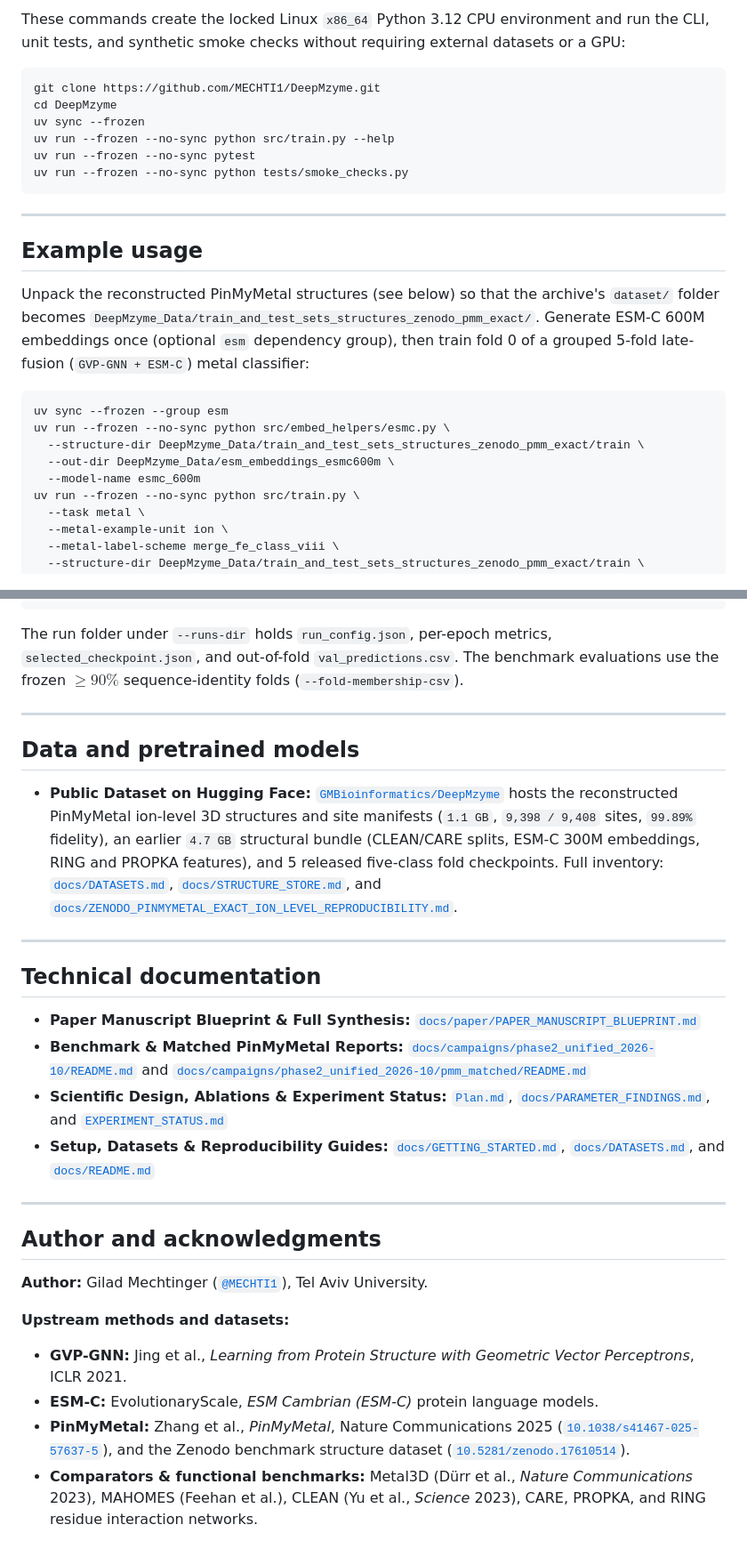
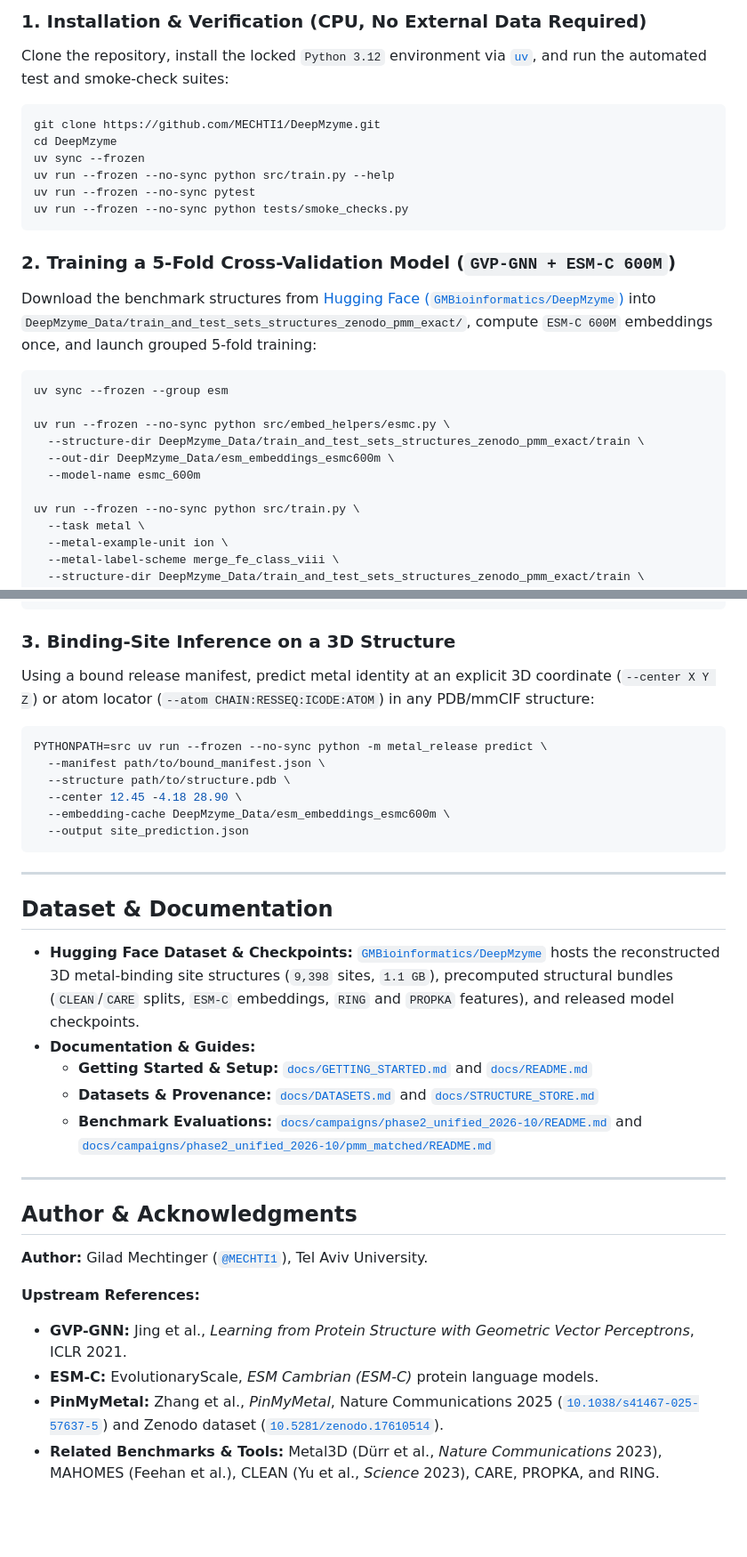
Before and after one commit to MECHTI1/DeepMzyme, a Markdown page: README.md, 2 parts joined by grey strips. Shown at 89% size. GitHub-like rendering; blank space fills up the shorter version.

````diff
--- a/README.md
+++ b/README.md
@@ -87,5 +112,7 @@ Models are evaluated with unweighted four-class balanced accuracy (mean recall a
 
-These commands create the locked Linux `x86_64` Python 3.12 CPU environment and run the CLI, unit tests, and synthetic smoke checks without requiring external datasets or a GPU:
+### 1. Installation & Verification (CPU, No External Data Required)
+
+Clone the repository, install the locked `Python 3.12` environment via [`uv`](https://docs.astral.sh/uv/), and run the automated test and smoke-check suites:
 
 ```bash
 git clone https://github.com/MECHTI1/DeepMzyme.git
@@ -96,18 +123,18 @@ uv run --frozen --no-sync pytest
 uv run --frozen --no-sync python tests/smoke_checks.py
 ```
 
----
+### 2. Training a 5-Fold Cross-Validation Model (`GVP-GNN + ESM-C 600M`)
 
-## Example usage
-
-Unpack the reconstructed PinMyMetal structures (see below) so that the archive's `dataset/` folder becomes `DeepMzyme_Data/train_and_test_sets_structures_zenodo_pmm_exact/`. Generate ESM-C 600M embeddings once (optional `esm` dependency group), then train fold 0 of a grouped 5-fold late-fusion (`GVP-GNN + ESM-C`) metal classifier:
+Download the benchmark structures from [Hugging Face (`GMBioinformatics/DeepMzyme`)](https://huggingface.co/datasets/GMBioinformatics/DeepMzyme) into `DeepMzyme_Data/train_and_test_sets_structures_zenodo_pmm_exact/`, compute `ESM-C 600M` embeddings once, and launch grouped 5-fold training:
 
 ```bash
 uv sync --frozen --group esm
+
 uv run --frozen --no-sync python src/embed_helpers/esmc.py \
   --structure-dir DeepMzyme_Data/train_and_test_sets_structures_zenodo_pmm_exact/train \
   --out-dir DeepMzyme_Data/esm_embeddings_esmc600m \
   --model-name esmc_600m
+
 uv run --frozen --no-sync python src/train.py \
   --task metal \
   --metal-example-unit ion \
@@ -124,31 +151,37 @@ uv run --frozen --no-sync python src/train.py \
   --run-name example_metal_late_fusion_fold0
 ```
 
-The run folder under `--runs-dir` holds `run_config.json`, per-epoch metrics, `selected_checkpoint.json`, and out-of-fold `val_predictions.csv`. The benchmark evaluations use the frozen $\ge 90\%$ sequence-identity folds (`--fold-membership-csv`).
+### 3. Binding-Site Inference on a 3D Structure
+
+Using a bound release manifest, predict metal identity at an explicit 3D coordinate (`--center X Y Z`) or atom locator (`--atom CHAIN:RESSEQ:ICODE:ATOM`) in any PDB/mmCIF structure:
+
+```bash
+PYTHONPATH=src uv run --frozen --no-sync python -m metal_release predict \
+  --manifest path/to/bound_manifest.json \
+  --structure path/to/structure.pdb \
+  --center 12.45 -4.18 28.90 \
+  --embedding-cache DeepMzyme_Data/esm_embeddings_esmc600m \
+  --output site_prediction.json
+```
 
 ---
 
-## Data and pretrained models
+## Dataset & Documentation
 
-- **Public Dataset on Hugging Face:** [`GMBioinformatics/DeepMzyme`](https://huggingface.co/datasets/GMBioinformatics/DeepMzyme) hosts the reconstructed PinMyMetal ion-level 3D structures and site manifests (`1.1 GB`, `9,398 / 9,408` sites, `99.89%` fidelity), an earlier `4.7 GB` structural bundle (CLEAN/CARE splits, ESM-C 300M embeddings, RING and PROPKA features), and 5 released five-class fold checkpoints. Full inventory: [`docs/DATASETS.md`](docs/DATASETS.md#hugging-face-repository-inventory), [`docs/STRUCTURE_STORE.md`](docs/STRUCTURE_STORE.md), and [`docs/ZENODO_PINMYMETAL_EXACT_ION_LEVEL_REPRODUCIBILITY.md`](docs/ZENODO_PINMYMETAL_EXACT_ION_LEVEL_REPRODUCIBILITY.md).
+- **Hugging Face Dataset & Checkpoints:** [`GMBioinformatics/DeepMzyme`](https://huggingface.co/datasets/GMBioinformatics/DeepMzyme) hosts the reconstructed 3D metal-binding site structures (`9,398` sites, `1.1 GB`), precomputed structural bundles (`CLEAN`/`CARE` splits, `ESM-C` embeddings, `RING` and `PROPKA` features), and released model checkpoints.
+- **Documentation & Guides:**
+  - **Getting Started & Setup:** [`docs/GETTING_STARTED.md`](docs/GETTING_STARTED.md) and [`docs/README.md`](docs/README.md)
+  - **Datasets & Provenance:** [`docs/DATASETS.md`](docs/DATASETS.md) and [`docs/STRUCTURE_STORE.md`](docs/STRUCTURE_STORE.md)
+  - **Benchmark Evaluations:** [`docs/campaigns/phase2_unified_2026-10/README.md`](docs/campaigns/phase2_unified_2026-10/README.md) and [`docs/campaigns/phase2_unified_2026-10/pmm_matched/README.md`](docs/campaigns/phase2_unified_2026-10/pmm_matched/README.md)
 
 ---
 
-## Technical documentation
-
-- **Paper Manuscript Blueprint & Full Synthesis:** [`docs/paper/PAPER_MANUSCRIPT_BLUEPRINT.md`](docs/paper/PAPER_MANUSCRIPT_BLUEPRINT.md)
-- **Benchmark & Matched PinMyMetal Reports:** [`docs/campaigns/phase2_unified_2026-10/README.md`](docs/campaigns/phase2_unified_2026-10/README.md) and [`docs/campaigns/phase2_unified_2026-10/pmm_matched/README.md`](docs/campaigns/phase2_unified_2026-10/pmm_matched/README.md)
-- **Scientific Design, Ablations & Experiment Status:** [`Plan.md`](Plan.md), [`docs/PARAMETER_FINDINGS.md`](docs/PARAMETER_FINDINGS.md), and [`EXPERIMENT_STATUS.md`](EXPERIMENT_STATUS.md)
-- **Setup, Datasets & Reproducibility Guides:** [`docs/GETTING_STARTED.md`](docs/GETTING_STARTED.md), [`docs/DATASETS.md`](docs/DATASETS.md), and [`docs/README.md`](docs/README.md)
-
----
-
-## Author and acknowledgments
+## Author & Acknowledgments
 
 **Author:** Gilad Mechtinger ([`@MECHTI1`](https://github.com/MECHTI1)), Tel Aviv University.
 
-**Upstream methods and datasets:**
+**Upstream References:**
 - **GVP-GNN:** Jing et al., *Learning from Protein Structure with Geometric Vector Perceptrons*, ICLR 2021.
 - **ESM-C:** EvolutionaryScale, *ESM Cambrian (ESM-C)* protein language models.
-- **PinMyMetal:** Zhang et al., *PinMyMetal*, Nature Communications 2025 ([`10.1038/s41467-025-57637-5`](https://doi.org/10.1038/s41467-025-57637-5)), and the Zenodo benchmark structure dataset ([`10.5281/zenodo.17610514`](https://doi.org/10.5281/zenodo.17610514)).
-- **Comparators & functional benchmarks:** Metal3D (Dürr et al., *Nature Communications* 2023), MAHOMES (Feehan et al.), CLEAN (Yu et al., *Science* 2023), CARE, PROPKA, and RING residue interaction networks.
+- **PinMyMetal:** Zhang et al., *PinMyMetal*, Nature Communications 2025 ([`10.1038/s41467-025-57637-5`](https://doi.org/10.1038/s41467-025-57637-5)) and Zenodo dataset ([`10.5281/zenodo.17610514`](https://doi.org/10.5281/zenodo.17610514)).
+- **Related Benchmarks & Tools:** Metal3D (Dürr et al., *Nature Communications* 2023), MAHOMES (Feehan et al.), CLEAN (Yu et al., *Science* 2023), CARE, PROPKA, and RING.
````
Also changed, not shown: other parts of README.md (+73 -48 lines).
